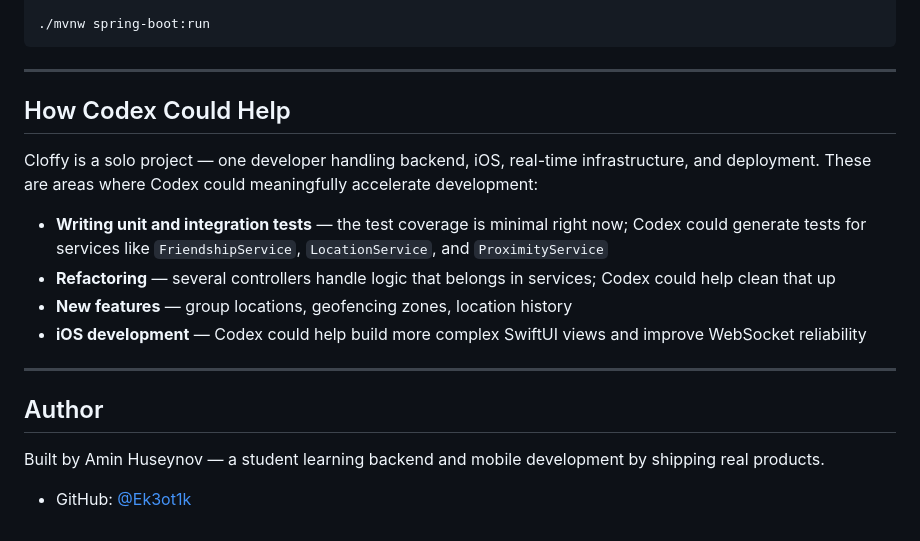
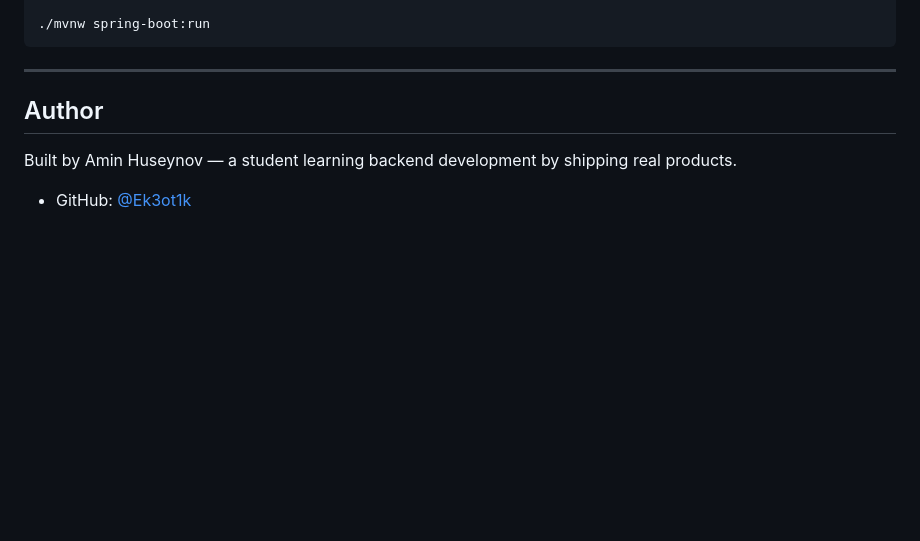
Before and after one commit to Ek3ot1k/Cloffy, a Markdown page: README.md, the part around the change. Drawn GitHub-style; blank space fills up the shorter version.

Commit message:
Update README to remove Codex section and revise author info
Removed section about how Codex could help with development tasks and updated author information.

```diff
--- a/README.md
+++ b/README.md
@@ -110,19 +110,9 @@ export JWT_SECRET=your_secret
 
 ---
 
-## How Codex Could Help
-
-Cloffy is a solo project — one developer handling backend, iOS, real-time infrastructure, and deployment. These are areas where Codex could meaningfully accelerate development:
-
-- **Writing unit and integration tests** — the test coverage is minimal right now; Codex could generate tests for services like `FriendshipService`, `LocationService`, and `ProximityService`
-- **Refactoring** — several controllers handle logic that belongs in services; Codex could help clean that up
-- **New features** — group locations, geofencing zones, location history
-- **iOS development** — Codex could help build more complex SwiftUI views and improve WebSocket reliability
-
----
 
 ## Author
 
-Built by Amin Huseynov — a student learning backend and mobile development by shipping real products.
+Built by Amin Huseynov — a student learning backend development by shipping real products.
 
 - GitHub: [@Ek3ot1k](https://github.com/Ek3ot1k)
```
